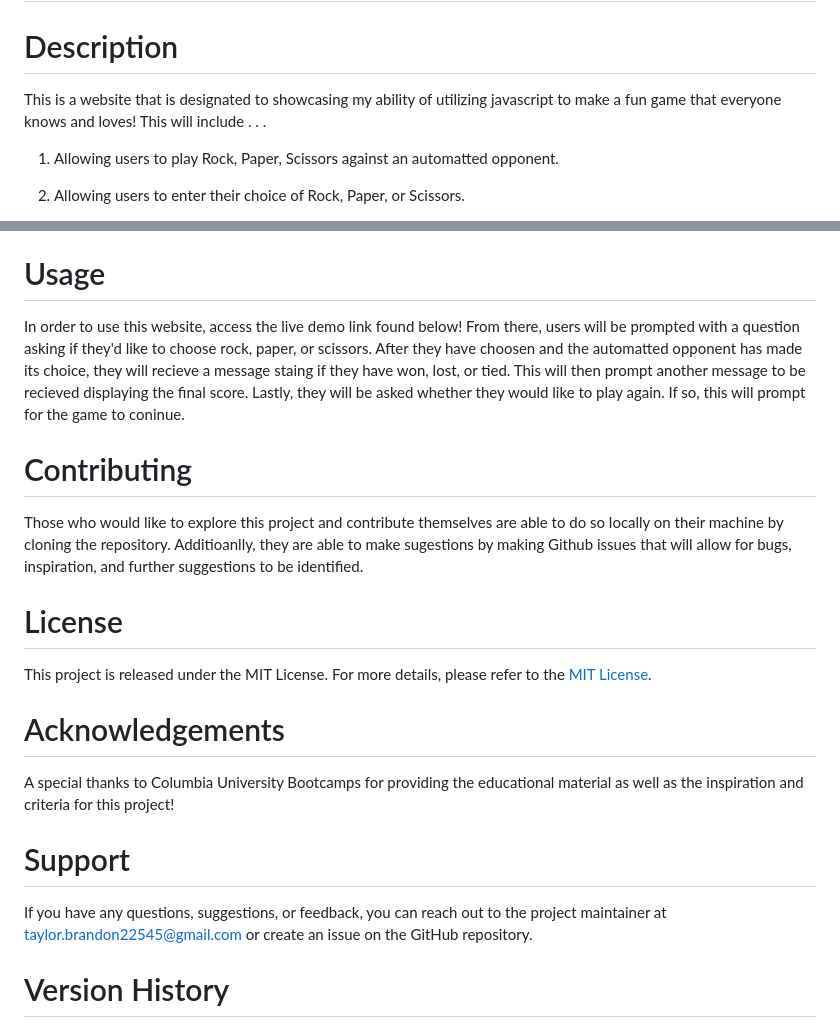
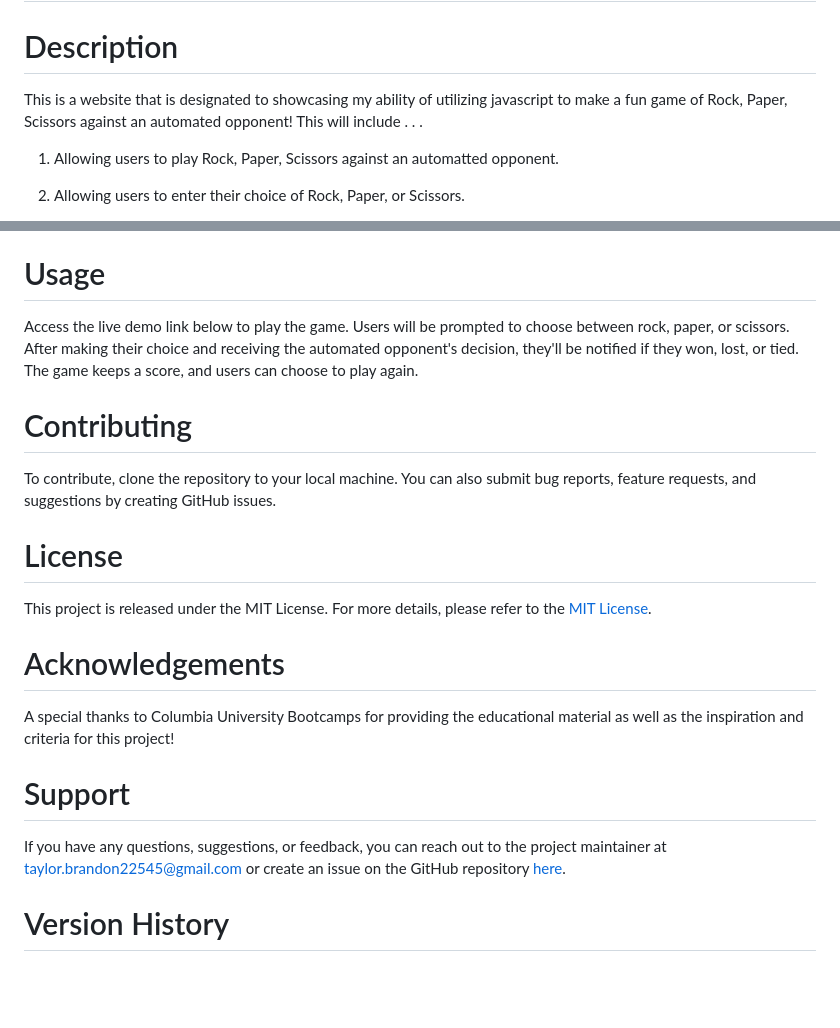
Before and after one commit to Taylor-Brandon/Rock-Paper-Scissors-Game, a Markdown page: README.md, 2 parts joined by grey strips. Rendered like a GitHub page; blank space fills up the shorter version.

Commit message:
added revisions to file

```diff
--- a/README.md
+++ b/README.md
@@ -1,7 +1,7 @@
 ## Rock, Paper, Scissors Game
 
 # Description
-This is a website that is designated to showcasing my ability of utilizing javascript to make a fun game that everyone knows and loves!
+This is a website that is designated to showcasing my ability of utilizing javascript to make a fun game of Rock, Paper, Scissors against an automated opponent!
 This will include . . .
 
 1. Allowing users to play Rock, Paper, Scissors against an automatted opponent.
@@ -38,11 +38,10 @@ In order to explore this project in greater depth locally on your machine, pleas
 3. Double-click the 'index.html' file to view it in your web browser.
 
 # Usage
-In order to use this website, access the live demo link found below! From there, users will be prompted with a question asking if they'd like to choose
-rock, paper, or scissors. After they have choosen and the automatted opponent has made its choice, they will recieve a message staing if they have won, lost, or tied. This will then prompt another message to be recieved displaying the final score. Lastly, they will be asked whether they would like to play again. If so, this will prompt for the game to coninue.
+Access the live demo link below to play the game. Users will be prompted to choose between rock, paper, or scissors. After making their choice and receiving the automated opponent's decision, they'll be notified if they won, lost, or tied. The game keeps a score, and users can choose to play again.
 
 # Contributing
-Those who would like to explore this project and contribute themselves are able to do so locally on their machine by cloning the repository. Additioanlly, they are able to make sugestions by making Github issues that will allow for bugs, inspiration, and further suggestions to be identified.
+To contribute, clone the repository to your local machine. You can also submit bug reports, feature requests, and suggestions by creating GitHub issues.
 
 # License
 This project is released under the MIT License. For more details, please refer to the [MIT License](./LICENSE).
@@ -51,7 +50,7 @@ This project is released under the MIT License. For more details, please refer t
 A special thanks to Columbia University Bootcamps for providing the educational material as well as the inspiration and criteria for this project!
 
 # Support
-If you have any questions, suggestions, or feedback, you can reach out to the project maintainer at [taylor.brandon22545@gmail.com](mailto:taylor.brandon22545@gmail.com) or create an issue on the GitHub repository.
+If you have any questions, suggestions, or feedback, you can reach out to the project maintainer at [taylor.brandon22545@gmail.com](mailto:taylor.brandon22545@gmail.com) or create an issue on the GitHub repository [here](https://github.com/Taylor-Brandon).
 
 # Version History
 * Version 1.0.0 (Initial Release)
```
Also changed, not shown: other parts of README.md (+1 -1 lines).
